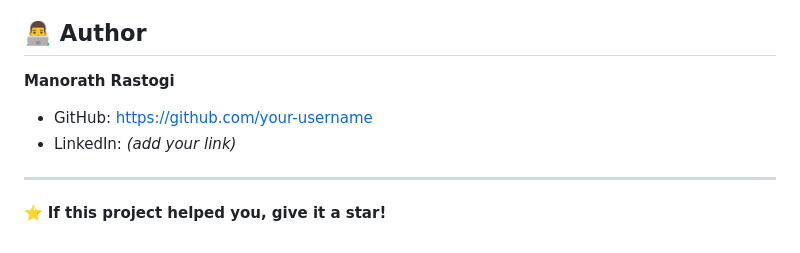
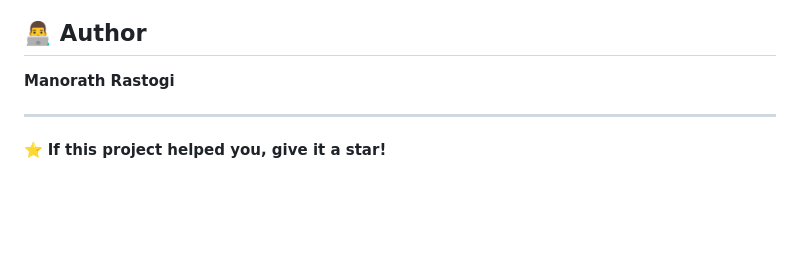
Before and after one commit to manorath-rastogi/AI-OCR-Smart-Engine, a Markdown page: README.md, the part around the change. Rendered like a GitHub page; blank space fills up the shorter version.

Commit message:
Remove placeholder social links from README

```diff
--- a/README.md
+++ b/README.md
@@ -300,8 +300,6 @@ ocr-document-comparator/
 
 **Manorath Rastogi**
 
-- GitHub: [https://github.com/your-username](https://github.com/your-username)
-- LinkedIn: *(add your link)*
 
 ---
 
```
